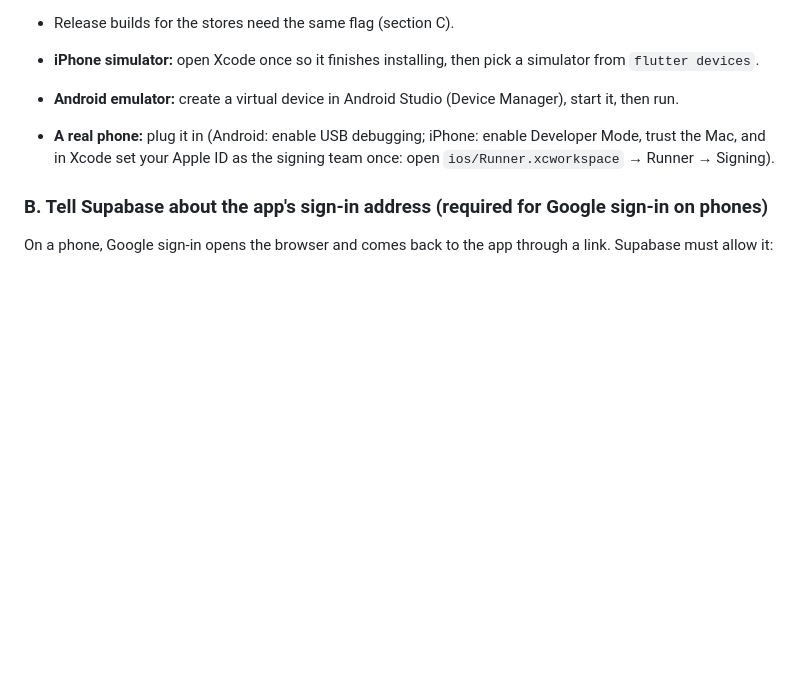
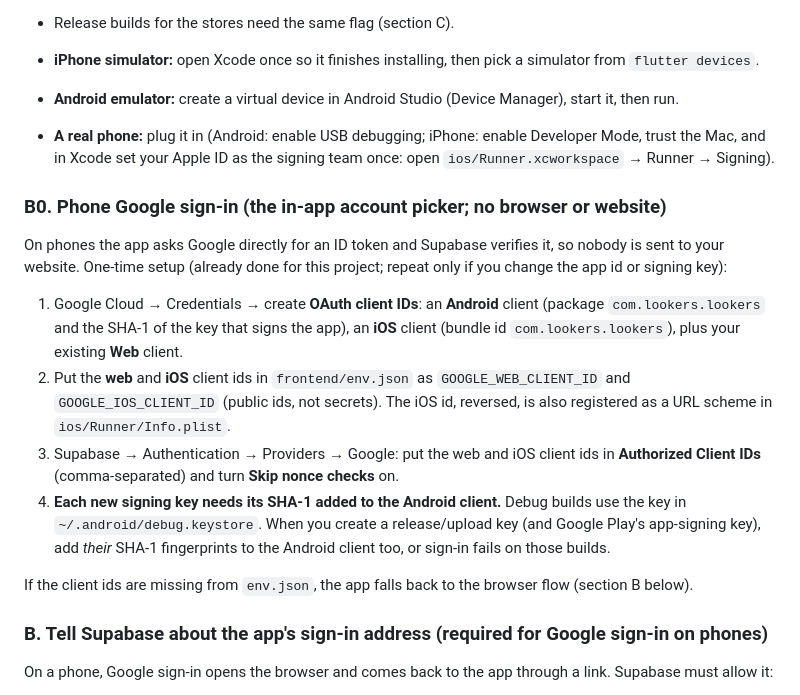
Before and after one commit to J0HJOH/lookers, a Markdown page: docs/SETUP.md, the part around the change. GitHub-like rendering; blank space fills up the shorter version.

Commit message:
Docs: native phone Google sign-in setup
Co-Authored-By: Claude Sonnet 5.5 <noreply@anthropic.com>

```diff
--- a/docs/SETUP.md
+++ b/docs/SETUP.md
@@ -296,6 +296,24 @@ Studio does **not** pass it. Easiest ways to run correctly:
 - **A real phone:** plug it in (Android: enable USB debugging; iPhone: enable Developer Mode, trust the Mac,
   and in Xcode set your Apple ID as the signing team once: open `ios/Runner.xcworkspace` → Runner → Signing).
 
+### B0. Phone Google sign-in (the in-app account picker; no browser or website)
+
+On phones the app asks Google directly for an ID token and Supabase verifies it, so nobody is sent to your website.
+One-time setup (already done for this project; repeat only if you change the app id or signing key):
+
+1. Google Cloud → Credentials → create **OAuth client IDs**: an **Android** client (package `com.lookers.lookers` and the
+   SHA-1 of the key that signs the app), an **iOS** client (bundle id `com.lookers.lookers`), plus your existing **Web**
+   client.
+2. Put the **web** and **iOS** client ids in `frontend/env.json` as `GOOGLE_WEB_CLIENT_ID` and `GOOGLE_IOS_CLIENT_ID`
+   (public ids, not secrets). The iOS id, reversed, is also registered as a URL scheme in `ios/Runner/Info.plist`.
+3. Supabase → Authentication → Providers → Google: put the web and iOS client ids in **Authorized Client IDs**
+   (comma-separated) and turn **Skip nonce checks** on.
+4. **Each new signing key needs its SHA-1 added to the Android client.** Debug builds use the key in
+   `~/.android/debug.keystore`. When you create a release/upload key (and Google Play's app-signing key), add *their*
+   SHA-1 fingerprints to the Android client too, or sign-in fails on those builds.
+
+If the client ids are missing from `env.json`, the app falls back to the browser flow (section B below).
+
 ### B. Tell Supabase about the app's sign-in address (required for Google sign-in on phones)
 
 On a phone, Google sign-in opens the browser and comes back to the app through a link. Supabase must allow it:
```
Also changed, not shown: AGENTS.md (+6 -1 lines).
